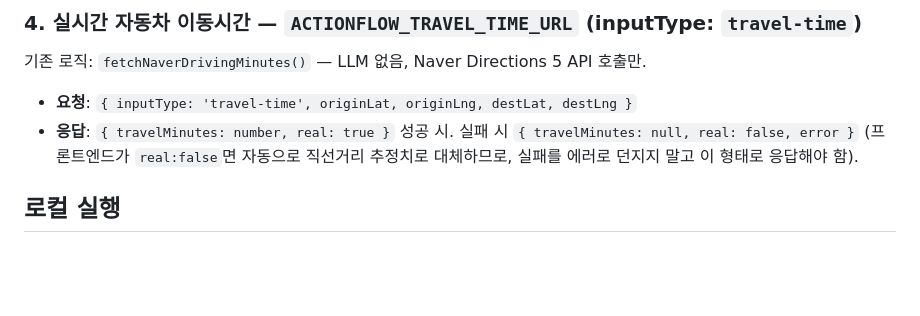
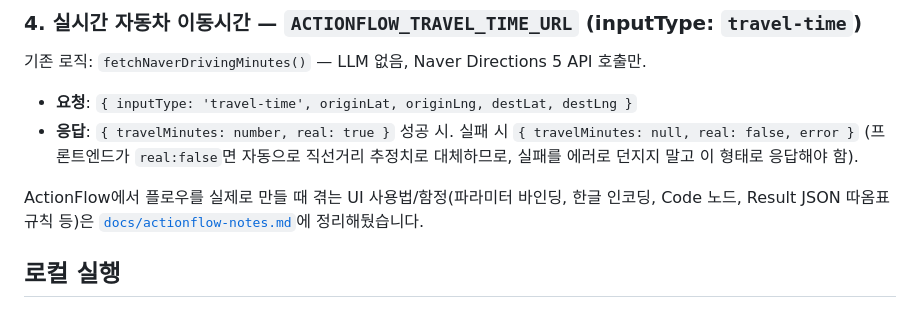
Before and after one commit to JasonPark5/egeneSalesNavigator, a Markdown page: README.md, the part around the change. Drawn GitHub-style; blank space fills up the shorter version.

```diff
--- a/README.md
+++ b/README.md
@@ -91,6 +91,10 @@ ActionFlow가 아니라 프론트엔드가 이 응답을 받은 뒤 Google Calen
 - **응답**: `{ travelMinutes: number, real: true }` 성공 시. 실패 시 `{ travelMinutes: null, real: false, error }`
   (프론트엔드가 `real:false`면 자동으로 직선거리 추정치로 대체하므로, 실패를 에러로 던지지 말고
   이 형태로 응답해야 함).
+
+ActionFlow에서 플로우를 실제로 만들 때 겪는 UI 사용법/함정(파라미터 바인딩, 한글 인코딩,
+Code 노드, Result JSON 따옴표 규칙 등)은 [`docs/actionflow-notes.md`](docs/actionflow-notes.md)에
+정리해뒀습니다.
 
 ## 로컬 실행
 
```
Also changed, not shown: docs/actionflow-notes.md (added, +176 -0 lines).
